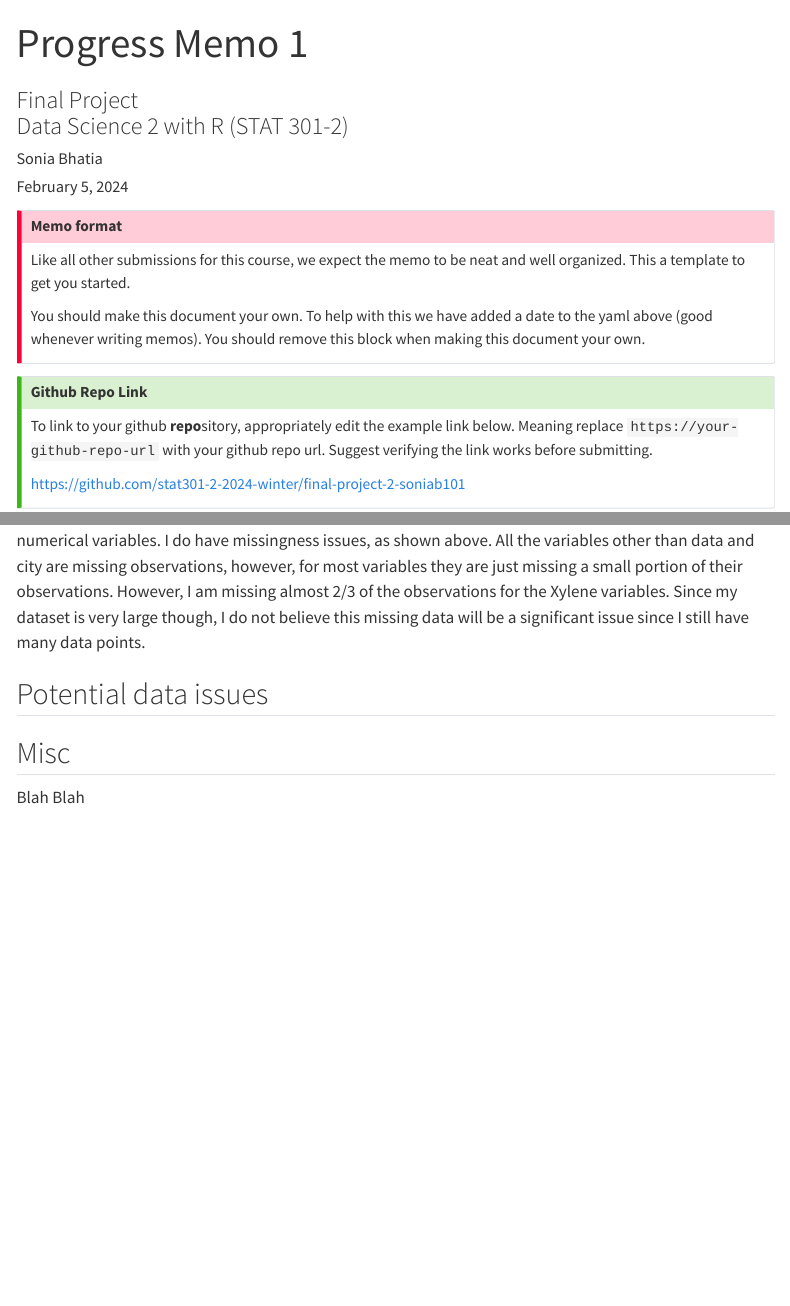
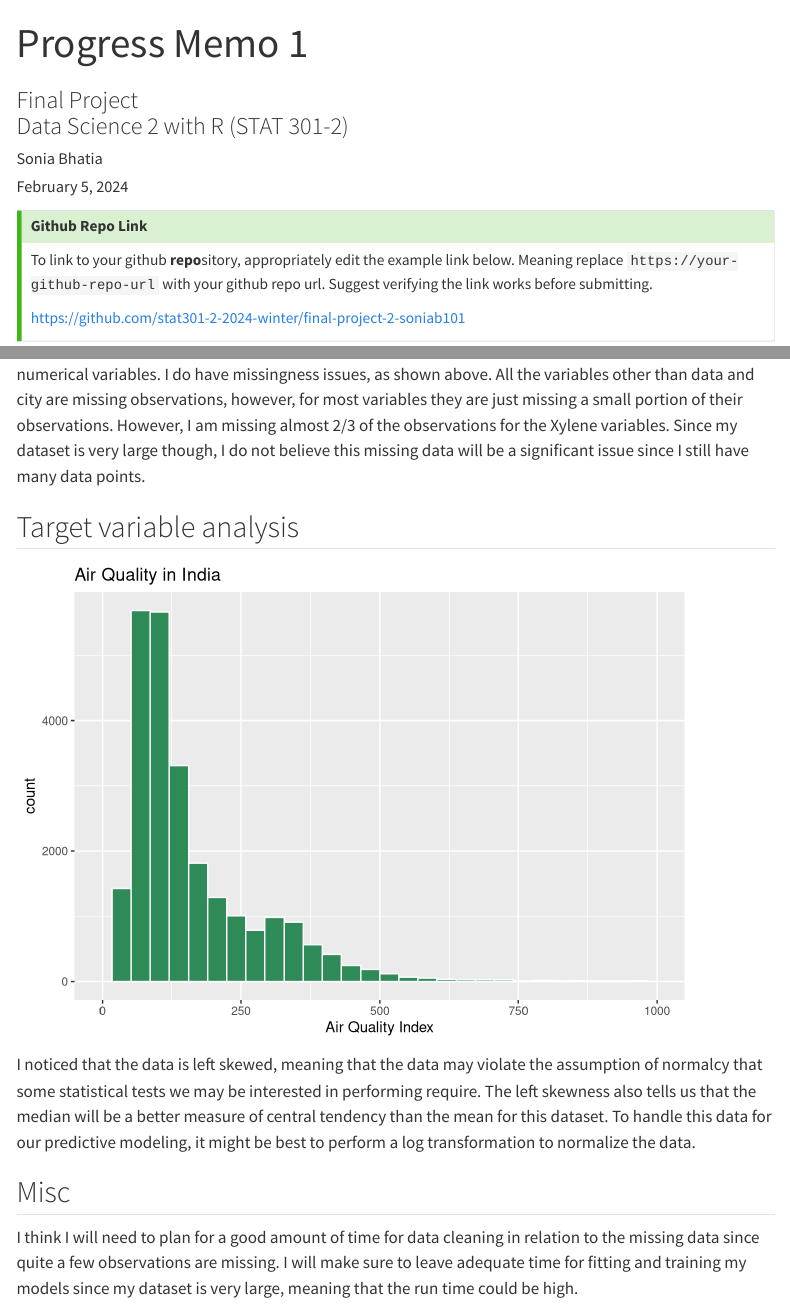
Before and after one commit to soniab101/final-project-2-soniab101, a Quarto document (memos/Bhatia_Sonia_progress_memo_1.qmd): the page in a window 1100 px wide, from its top, and a second part further down, joined at a grey line. Rendered offline with R 4.5, knitr and Pandoc in place of Quarto, with nearby package versions; some code elsewhere in the file could not run offline; menus at the side of the page are left out.

Commit message:
finished progress memo and rendered

````diff
--- a/memos/template_progress_memo_1.qmd
+++ b/memos/Bhatia_Sonia_progress_memo_1.qmd
@@ -20,14 +20,7 @@ reference-location: margin
 citation-location: margin
 ---
 
-::: {.callout-important}
-## Memo format
 
-Like all other submissions for this course, we expect the memo to be neat and well organized. This a template to get you started.
-
-You should make this document your own. To help with this we have added a date to the yaml above (good whenever writing memos). You should remove this block when making this document your own.
-
-:::
 
 ::: {.callout-tip icon=false}
 
@@ -73,11 +66,17 @@ gg_miss_var(air_data)
 
 I have 16 variables in my dataset, and 29531 observations. There are 3 categorical variables, and 13 numerical variables. I do have missingness issues, as shown above. All the variables other than data and city are missing observations, however, for most variables they are just missing a small portion of their observations. However, I am missing almost 2/3 of the observations for the Xylene variables. Since my dataset is very large though, I do not believe this missing data will be a significant issue since I still have many data points.
 
-
-## Potential data issues
+## Target variable analysis
+```{r}
+#| echo: false
+air_data |> ggplot(aes(x = AQI)) + geom_histogram(fill = "seagreen", color = "white", bins = 30) +
+  scale_x_continuous(limits = c(0,1000)) +
+  labs(title = "Air Quality in India", x = "Air Quality Index")
 
 
+```
+
+I noticed that the data is left skewed, meaning that the data may violate the assumption of normalcy that some statistical tests we may be interested in performing require. The left skewness also tells us that the median will be a better measure of central tendency than the mean for this dataset. To handle this data for our predictive modeling, it might be best to perform a log transformation to normalize the data.
 
 ## Misc
-
-Blah Blah
+I think I will need to plan for a good amount of time for data cleaning in relation to the missing data since quite a few observations are missing. I will make sure to leave adequate time for fitting and training my models since my dataset is very large, meaning that the run time could be high.
````
Also changed, not shown: memos/Bhatia_Sonia_progress_memo_1.html (added), memos/Bhatia_Sonia_progress_memo_1.qmd (4 more changed lines).
